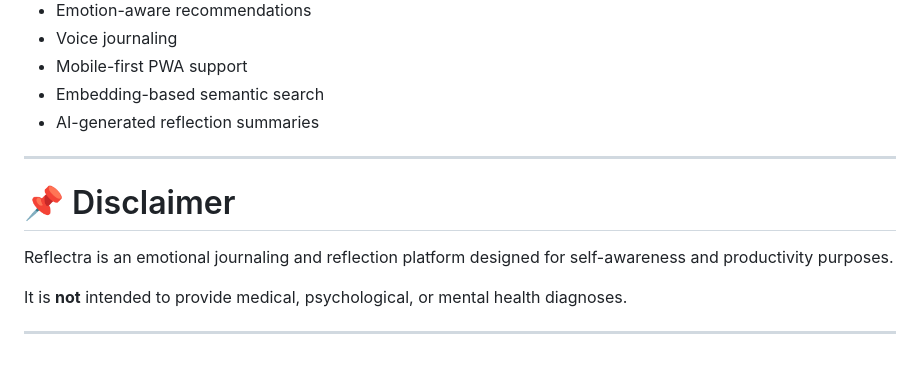
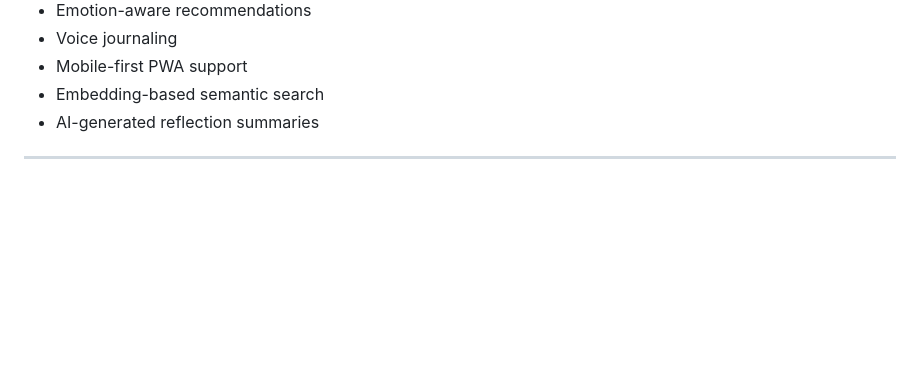
Before and after one commit to SumaiyaaRq/reflectra, a Markdown page: README.md, the part around the change. GitHub-like rendering; blank space fills up the shorter version.

```diff
--- a/README.md
+++ b/README.md
@@ -234,11 +234,3 @@ Reflectra is designed with user privacy in mind:
 - AI-generated reflection summaries
 
 ---
-
-# 📌 Disclaimer
-
-Reflectra is an emotional journaling and reflection platform designed for self-awareness and productivity purposes.
-
-It is **not** intended to provide medical, psychological, or mental health diagnoses.
-
----
```
